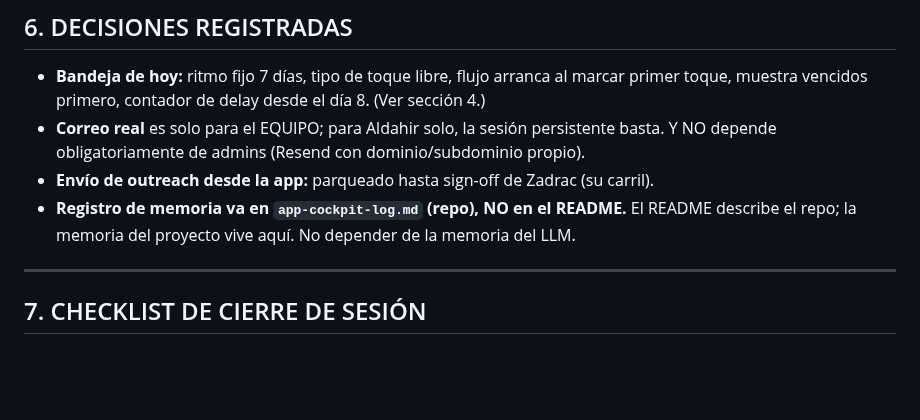
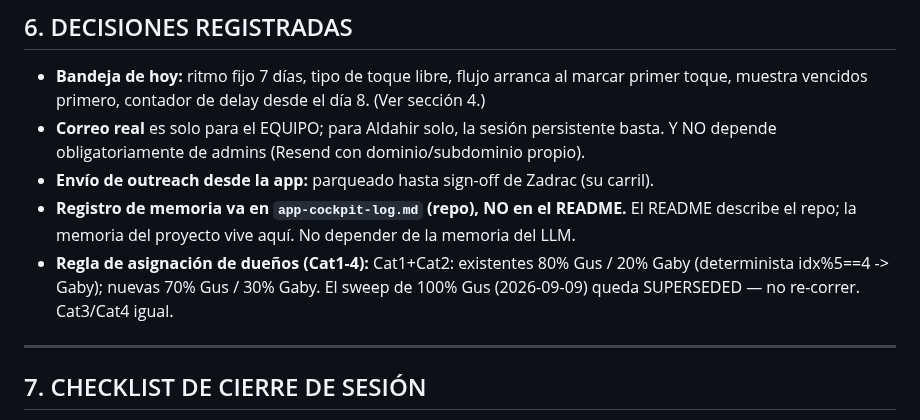
Before and after one commit to Aldchiw/prima-gtm-skills, a Markdown page: app-cockpit-log.md, the part around the change. Rendered like a GitHub page; blank space fills up the shorter version.

```diff
--- a/app-cockpit-log.md
+++ b/app-cockpit-log.md
@@ -105,6 +105,7 @@ Hoy la migración es snapshot manual. Debe preservar los `stage`/fechas que Alda
 - **Correo real** es solo para el EQUIPO; para Aldahir solo, la sesión persistente basta. Y NO depende obligatoriamente de admins (Resend con dominio/subdominio propio).
 - **Envío de outreach desde la app:** parqueado hasta sign-off de Zadrac (su carril).
 - **Registro de memoria va en `app-cockpit-log.md` (repo), NO en el README.** El README describe el repo; la memoria del proyecto vive aquí. No depender de la memoria del LLM.
+- **Regla de asignación de dueños (Cat1-4):** Cat1+Cat2: existentes 80% Gus / 20% Gaby (determinista idx%5==4 -> Gaby); nuevas 70% Gus / 30% Gaby. El sweep de 100% Gus (2026-09-09) queda SUPERSEDED — no re-correr. Cat3/Cat4 igual.
 
 ---
 
```
Also changed, not shown: SESION_LOG.md (+8 -0 lines).
